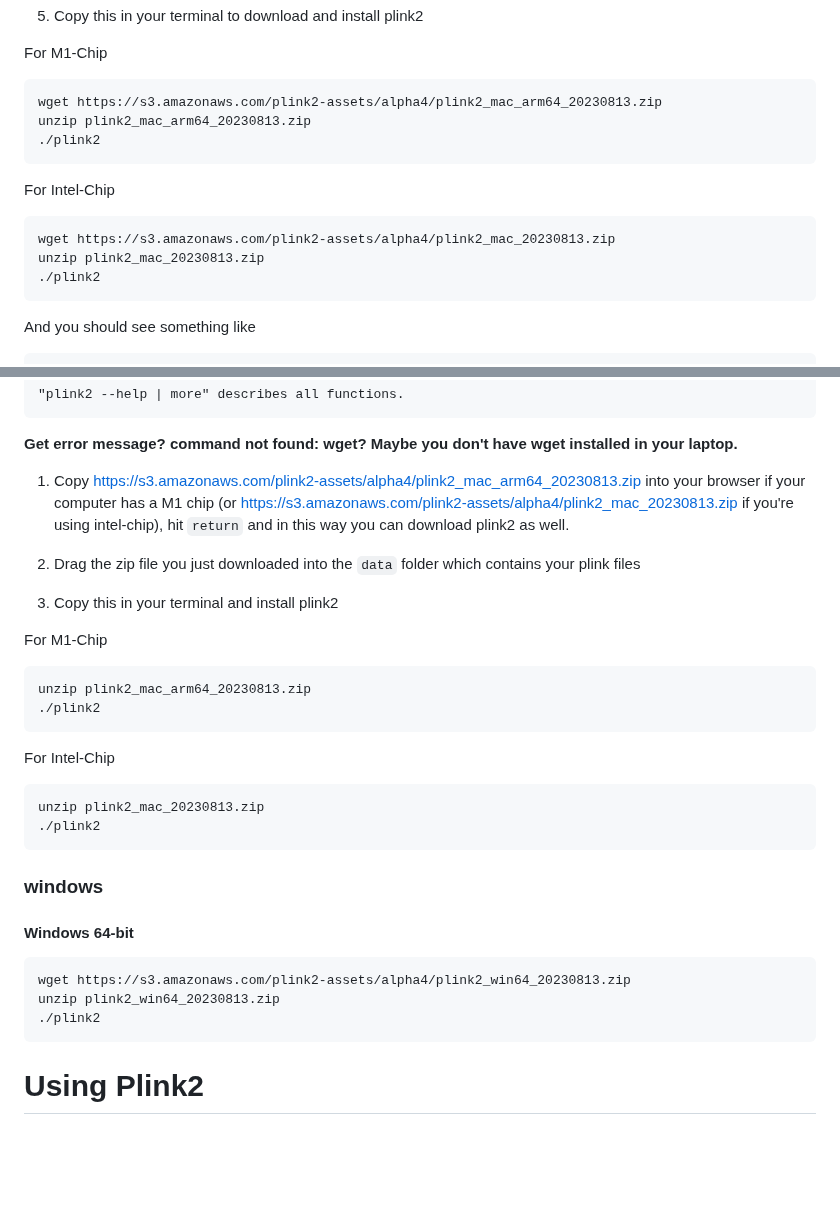
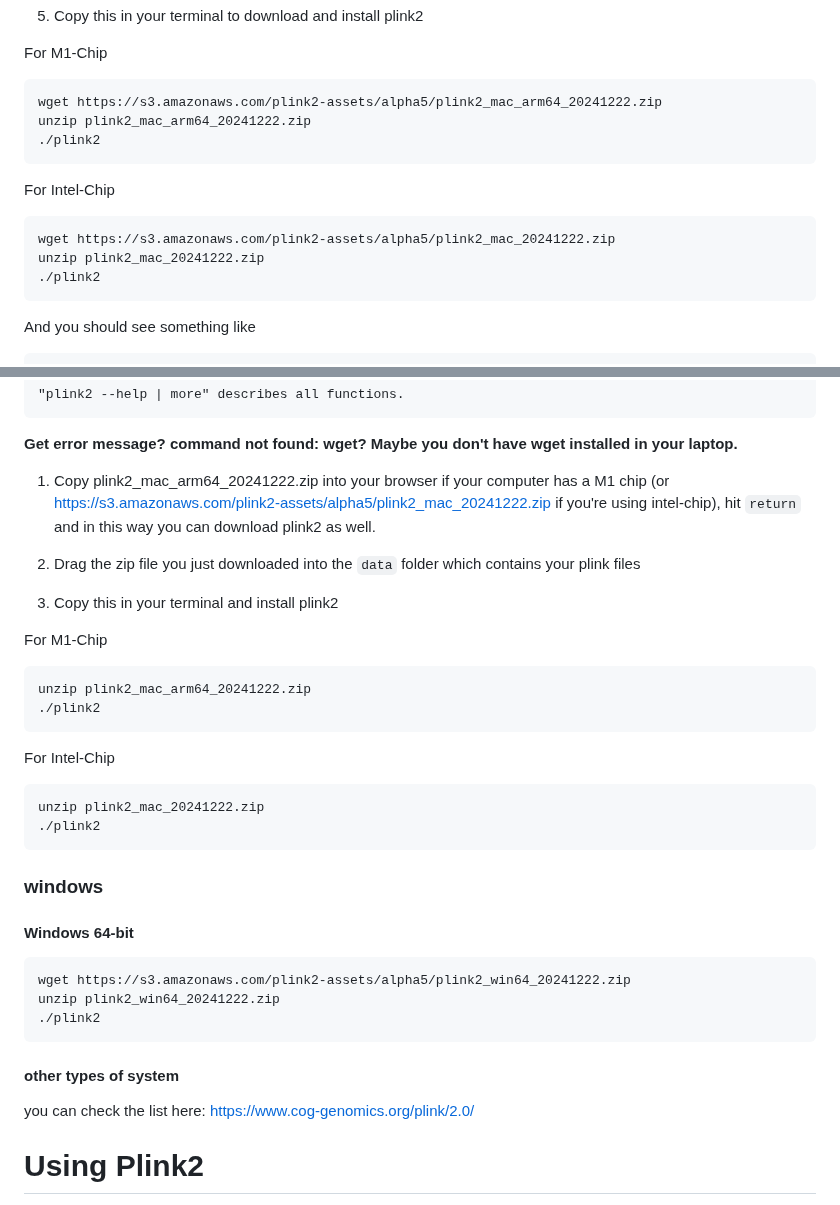
Before and after one commit to OchoaLab/genomic-modules, a Markdown page: day2/Before Class: Download_and_Install.md, 2 parts joined by grey strips. Drawn GitHub-style; blank space fills up the shorter version.

````diff
--- a/day2/Before Class: Download_and_Install.md
+++ b/day2/Before Class: Download_and_Install.md
@@ -57,15 +57,15 @@ and you will get this：
 
 For M1-Chip
 ```
-wget https://s3.amazonaws.com/plink2-assets/alpha4/plink2_mac_arm64_20230813.zip
-unzip plink2_mac_arm64_20230813.zip
+wget https://s3.amazonaws.com/plink2-assets/alpha5/plink2_mac_arm64_20241222.zip
+unzip plink2_mac_arm64_20241222.zip
 ./plink2
 ```
 
 For Intel-Chip
 ```
-wget https://s3.amazonaws.com/plink2-assets/alpha4/plink2_mac_20230813.zip
-unzip plink2_mac_20230813.zip
+wget https://s3.amazonaws.com/plink2-assets/alpha5/plink2_mac_20241222.zip
+unzip plink2_mac_20241222.zip
 ./plink2
 ```
 
@@ -90,7 +90,7 @@ Commands include --rm-dup list, --make-bpgen, --export, --freq, --geno-counts,
 
 **Get error message? command not found: wget? Maybe you don't have wget installed in your laptop.**
 
-1. Copy https://s3.amazonaws.com/plink2-assets/alpha4/plink2_mac_arm64_20230813.zip into your browser if your computer has a M1 chip (or https://s3.amazonaws.com/plink2-assets/alpha4/plink2_mac_20230813.zip if you're using intel-chip), hit `return` and in this way you can download plink2 as well.
+1. Copy plink2_mac_arm64_20241222.zip into your browser if your computer has a M1 chip (or https://s3.amazonaws.com/plink2-assets/alpha5/plink2_mac_20241222.zip if you're using intel-chip), hit `return` and in this way you can download plink2 as well.
 
 2. Drag the zip file you just downloaded into the `data` folder which contains your plink files
 
@@ -98,13 +98,13 @@ Commands include --rm-dup list, --make-bpgen, --export, --freq, --geno-counts,
 
 For M1-Chip
 ```
-unzip plink2_mac_arm64_20230813.zip
+unzip plink2_mac_arm64_20241222.zip
 ./plink2
 ```
 
 For Intel-Chip
 ```
-unzip plink2_mac_20230813.zip
+unzip plink2_mac_20241222.zip
 ./plink2
 ```
 
@@ -113,10 +113,12 @@ unzip plink2_mac_20230813.zip
 ### windows
 #### Windows 64-bit
 ```
-wget https://s3.amazonaws.com/plink2-assets/alpha4/plink2_win64_20230813.zip
-unzip plink2_win64_20230813.zip
+wget https://s3.amazonaws.com/plink2-assets/alpha5/plink2_win64_20241222.zip
+unzip plink2_win64_20241222.zip
 ./plink2
 ```
+#### other types of system
+you can check the list here: https://www.cog-genomics.org/plink/2.0/
 
 # Using Plink2
 
````
